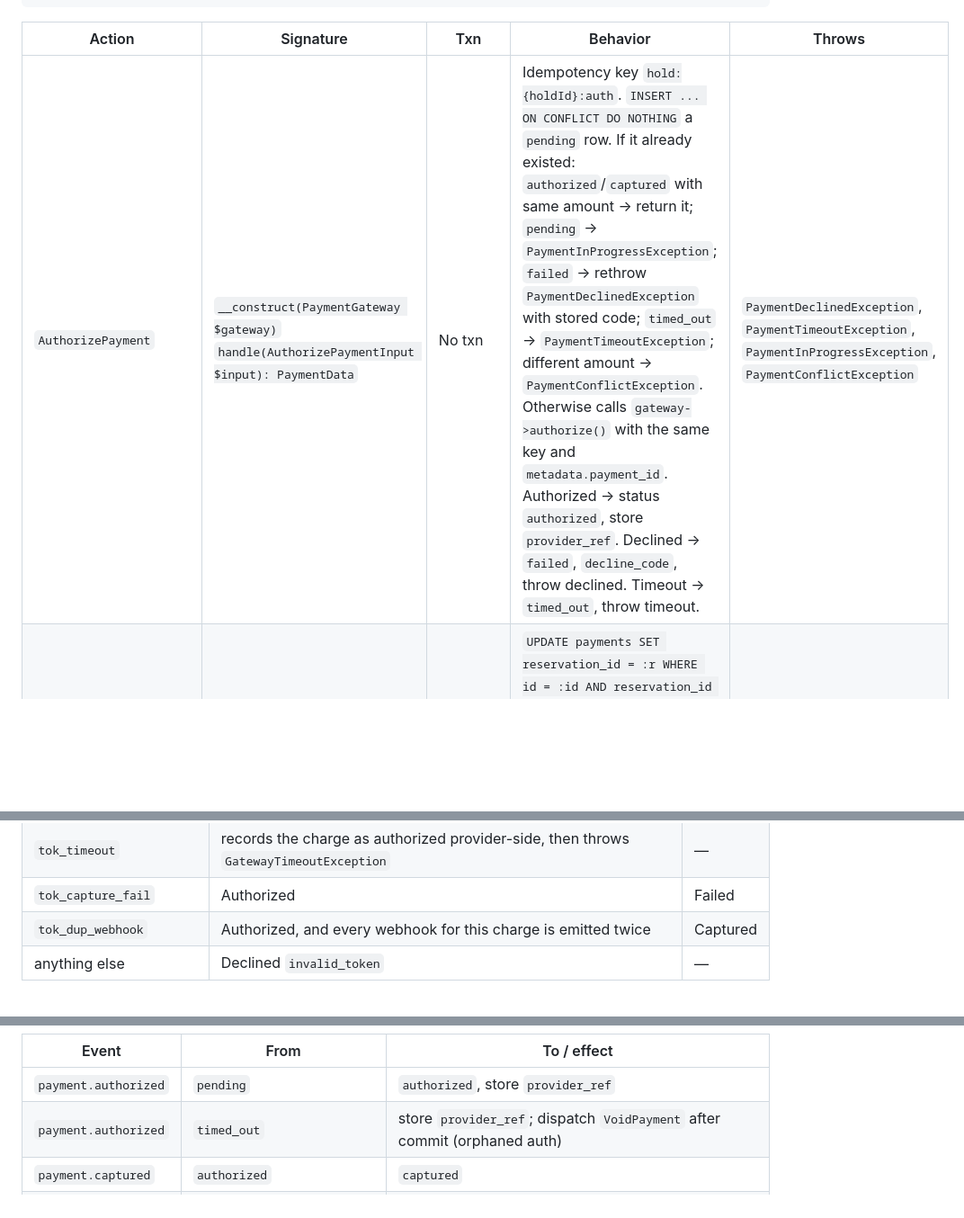
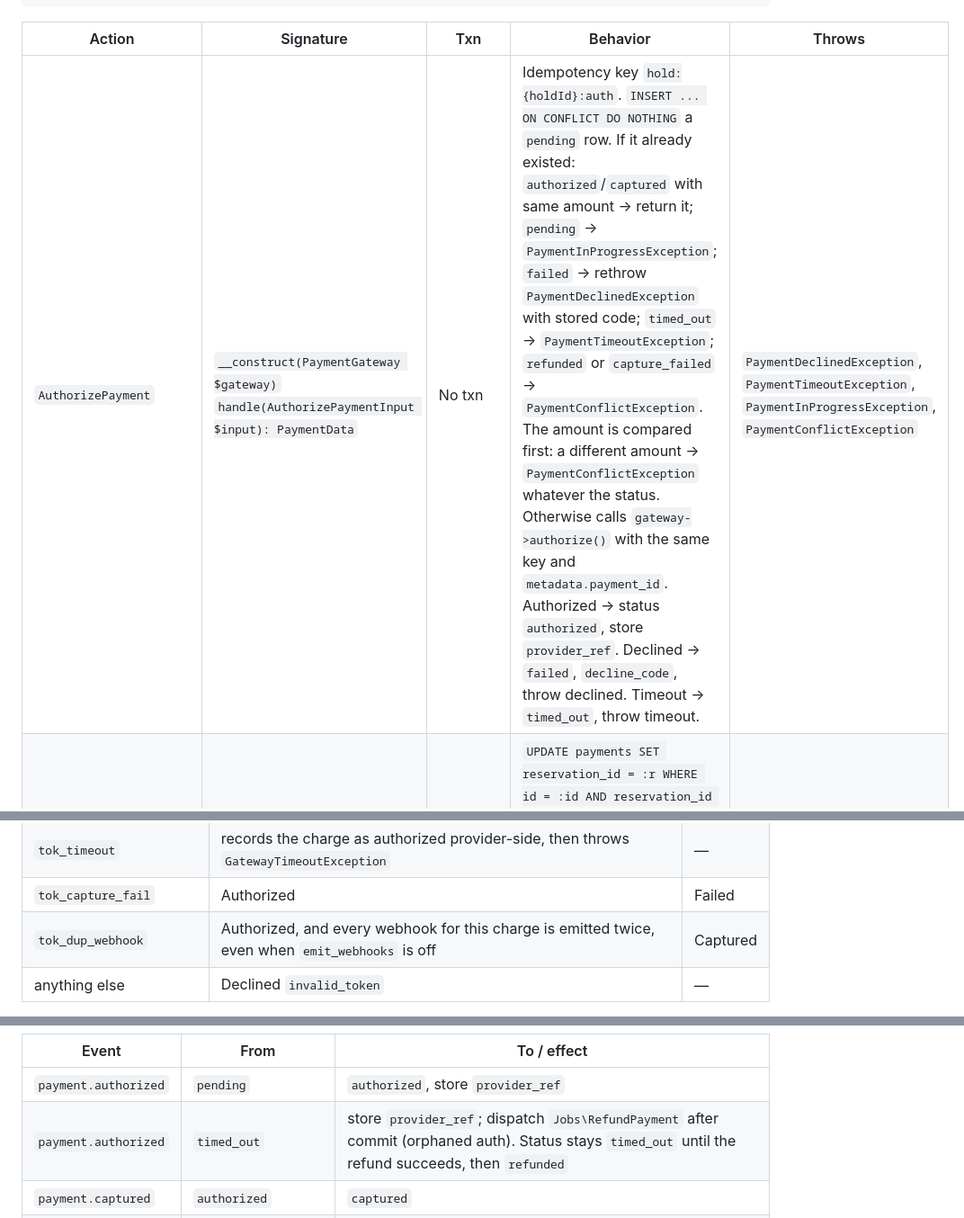
Before and after one commit to emd5953/Dorsia, a Markdown page: docs/team/contracts.md, 3 parts joined by grey strips. Shown at 90% size. Drawn GitHub-style; blank space fills up the shorter version.

Commit message:
Contracts: payments reaper, PaymentConflictException, refund on orphan authorize

```diff
--- a/docs/team/contracts.md
+++ b/docs/team/contracts.md
@@ -823,7 +823,7 @@ final class GatewayTimeoutException extends \RuntimeException {}
 
 | Action | Signature | Txn | Behavior | Throws |
 | --- | --- | --- | --- | --- |
-| `AuthorizePayment` | `__construct(PaymentGateway $gateway)`<br>`handle(AuthorizePaymentInput $input): PaymentData` | No txn | Idempotency key `hold:{holdId}:auth`. `INSERT ... ON CONFLICT DO NOTHING` a `pending` row. If it already existed: `authorized`/`captured` with same amount → return it; `pending` → `PaymentInProgressException`; `failed` → rethrow `PaymentDeclinedException` with stored code; `timed_out` → `PaymentTimeoutException`; different amount → `PaymentConflictException`. Otherwise calls `gateway->authorize()` with the same key and `metadata.payment_id`. Authorized → status `authorized`, store `provider_ref`. Declined → `failed`, `decline_code`, throw declined. Timeout → `timed_out`, throw timeout. | `PaymentDeclinedException`, `PaymentTimeoutException`, `PaymentInProgressException`, `PaymentConflictException` |
+| `AuthorizePayment` | `__construct(PaymentGateway $gateway)`<br>`handle(AuthorizePaymentInput $input): PaymentData` | No txn | Idempotency key `hold:{holdId}:auth`. `INSERT ... ON CONFLICT DO NOTHING` a `pending` row. If it already existed: `authorized`/`captured` with same amount → return it; `pending` → `PaymentInProgressException`; `failed` → rethrow `PaymentDeclinedException` with stored code; `timed_out` → `PaymentTimeoutException`; `refunded` or `capture_failed` → `PaymentConflictException`. The amount is compared first: a different amount → `PaymentConflictException` whatever the status. Otherwise calls `gateway->authorize()` with the same key and `metadata.payment_id`. Authorized → status `authorized`, store `provider_ref`. Declined → `failed`, `decline_code`, throw declined. Timeout → `timed_out`, throw timeout. | `PaymentDeclinedException`, `PaymentTimeoutException`, `PaymentInProgressException`, `PaymentConflictException` |
 | `MarkPaymentForCapture` | `handle(int $paymentId, int $reservationId): void` | Requires txn | `UPDATE payments SET reservation_id = :r WHERE id = :id AND reservation_id IS NULL AND status = 'authorized'`; 0 rows → throw. Dispatches `Jobs\CapturePayment` with `->afterCommit()`. | `PaymentConflictException` |
 | `VoidPayment` | `__construct(PaymentGateway $gateway)`<br>`handle(int $paymentId): void` | Own short txn, gateway call after it | Claims the payment with `UPDATE ... SET status = 'refunded' WHERE id = :id AND status = 'authorized' AND reservation_id IS NULL`; 0 rows → no-op (already attached, voided, failed or timed out). After commit calls `gateway->refund()` with key `payment:{id}:void`; on failure or timeout dispatches `Jobs\RefundPayment` (tries 5). Safe to call repeatedly. Because both this and `MarkPaymentForCapture` are conditional updates, a payment is either captured for one reservation or voided, never both. | — |
 
@@ -1118,7 +1118,7 @@ Example: base 25000, Saturday 20:00, no signals → 37500 per person, 75000 for
 | `tok_insufficient_funds` | Declined `insufficient_funds` | — |
 | `tok_timeout` | records the charge as authorized provider-side, then throws `GatewayTimeoutException` | — |
 | `tok_capture_fail` | Authorized | Failed |
-| `tok_dup_webhook` | Authorized, and every webhook for this charge is emitted twice | Captured |
+| `tok_dup_webhook` | Authorized, and every webhook for this charge is emitted twice, even when `emit_webhooks` is off | Captured |
 | anything else | Declined `invalid_token` | — |
 
 **Programmatic knobs** (tests; call on `app(PaymentGateway::class)`, which is the singleton): `declineNext(string $code = 'card_declined'): void`, `timeoutNext(): void`, `failNextCapture(): void`, `emitWebhooks(bool $on = true): void`, `duplicateWebhooks(bool $on = true): void`, `latency(int $ms): void`. Inspection: `charges(): list<array<string, mixed>>`, `authorizeCalls(): int`, `assertChargedOnce(string $idempotencyKey): void`.
@@ -1141,7 +1141,7 @@ Example: base 25000, Saturday 20:00, no signals → 37500 per person, 75000 for
 | Event | From | To / effect |
 | --- | --- | --- |
 | `payment.authorized` | `pending` | `authorized`, store `provider_ref` |
-| `payment.authorized` | `timed_out` | store `provider_ref`; dispatch `VoidPayment` after commit (orphaned auth) |
+| `payment.authorized` | `timed_out` | store `provider_ref`; dispatch `Jobs\RefundPayment` after commit (orphaned auth). Status stays `timed_out` until the refund succeeds, then `refunded` |
 | `payment.captured` | `authorized` | `captured` |
 | `payment.refunded` | `authorized`, `captured`, `timed_out` | `refunded` |
 | `payment.failed` | `pending` | `failed` |
```
Also changed, not shown: other parts of docs/team/contracts.md (+3 -0 lines), 1 other file.
